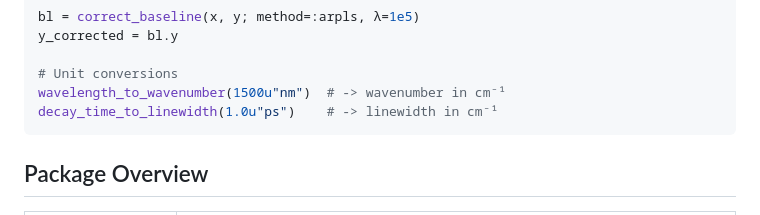
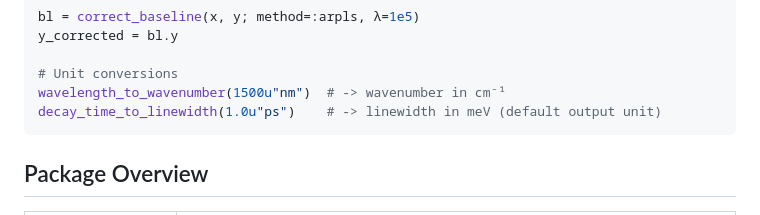
Before and after one commit to garrekstemo/SpectroscopyTools.jl, a Markdown page: docs/src/index.md, the part around the change. Drawn GitHub-style.

Commit message:
docs: fix decay_time_to_linewidth unit comment (meV, not cm⁻¹)

````diff
--- a/docs/src/index.md
+++ b/docs/src/index.md
@@ -57,7 +57,7 @@ y_corrected = bl.y
 
 # Unit conversions
 wavelength_to_wavenumber(1500u"nm")  # -> wavenumber in cm⁻¹
-decay_time_to_linewidth(1.0u"ps")    # -> linewidth in cm⁻¹
+decay_time_to_linewidth(1.0u"ps")    # -> linewidth in meV (default output unit)
 ```
 
 ## Package Overview
````
